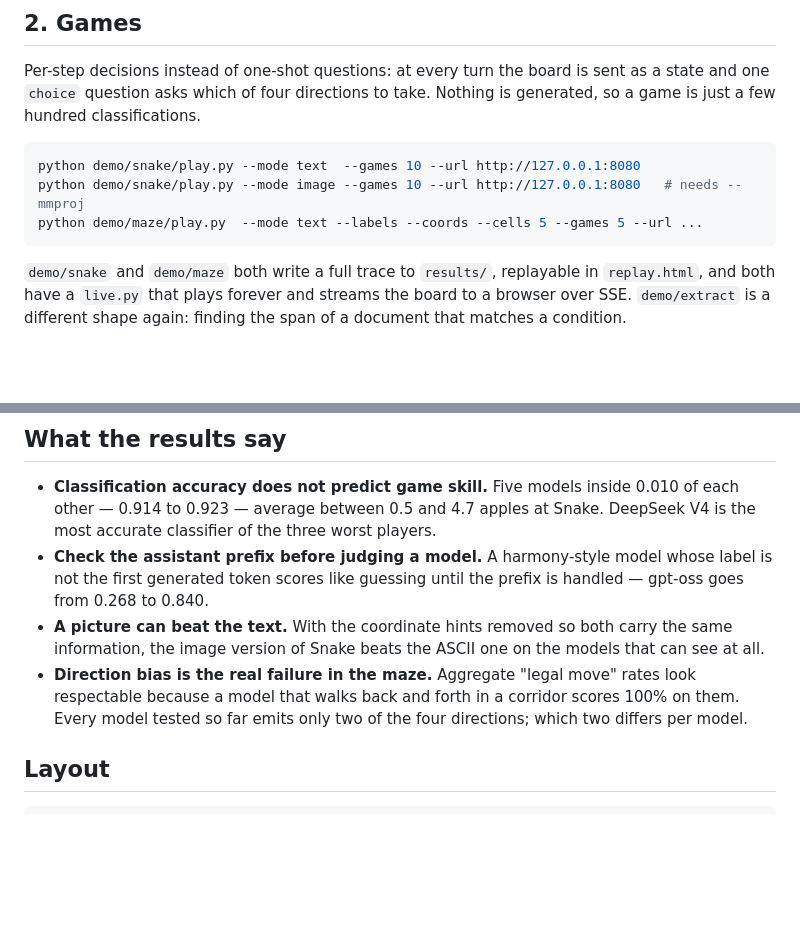
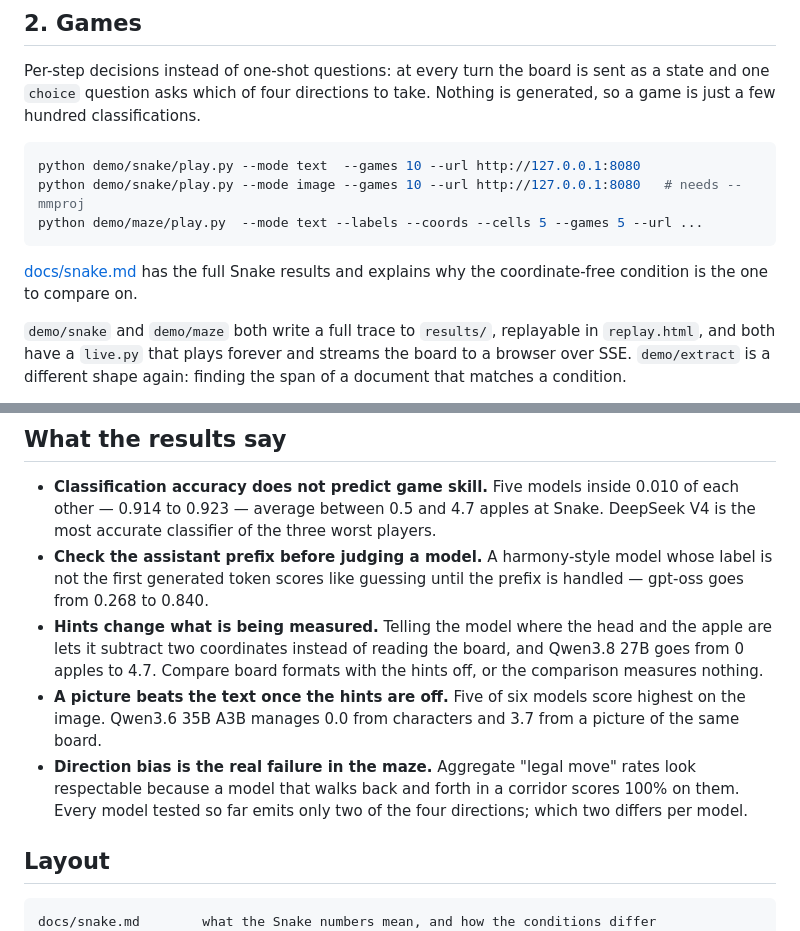
Before and after one commit to kishida/jev-bench, a Markdown page: README.md, 2 parts joined by grey strips. GitHub-like rendering; blank space fills up the shorter version.

````diff
--- a/README.md
+++ b/README.md
@@ -46,6 +46,9 @@ python demo/snake/play.py --mode image --games 10 --url http://127.0.0.1:8080
 python demo/maze/play.py  --mode text --labels --coords --cells 5 --games 5 --url ...
 ```
 
+[docs/snake.md](docs/snake.md) has the full Snake results and explains why the coordinate-free
+condition is the one to compare on.
+
 `demo/snake` and `demo/maze` both write a full trace to `results/`, replayable in `replay.html`, and
 both have a `live.py` that plays forever and streams the board to a browser over SSE.
 `demo/extract` is a different shape again: finding the span of a document that matches a condition.
@@ -62,8 +65,11 @@ than the picture, `--board space|table|json|markdown|…` changes how the grid i
 - **Check the assistant prefix before judging a model.** A harmony-style model whose label is not
   the first generated token scores like guessing until the prefix is handled — gpt-oss goes from
   0.268 to 0.840.
-- **A picture can beat the text.** With the coordinate hints removed so both carry the same
-  information, the image version of Snake beats the ASCII one on the models that can see at all.
+- **Hints change what is being measured.** Telling the model where the head and the apple are lets
+  it subtract two coordinates instead of reading the board, and Qwen3.8 27B goes from 0 apples to
+  4.7. Compare board formats with the hints off, or the comparison measures nothing.
+- **A picture beats the text once the hints are off.** Five of six models score highest on the image.
+  Qwen3.6 35B A3B manages 0.0 from characters and 3.7 from a picture of the same board.
 - **Direction bias is the real failure in the maze.** Aggregate "legal move" rates look respectable
   because a model that walks back and forth in a corridor scores 100% on them. Every model tested so
   far emits only two of the four directions; which two differs per model.
@@ -71,6 +77,7 @@ than the picture, `--board space|table|json|markdown|…` changes how the grid i
 ## Layout
 
 ```text
+docs/snake.md        what the Snake numbers mean, and how the conditions differ
 eval.py              the classification benchmark, standalone
 bench_models.py      run it over a list of local GGUFs
 eval_systemone.py    the older evaluator (needs the training project)
````
Also changed, not shown: docs/snake.md (added, +272 -0 lines).
